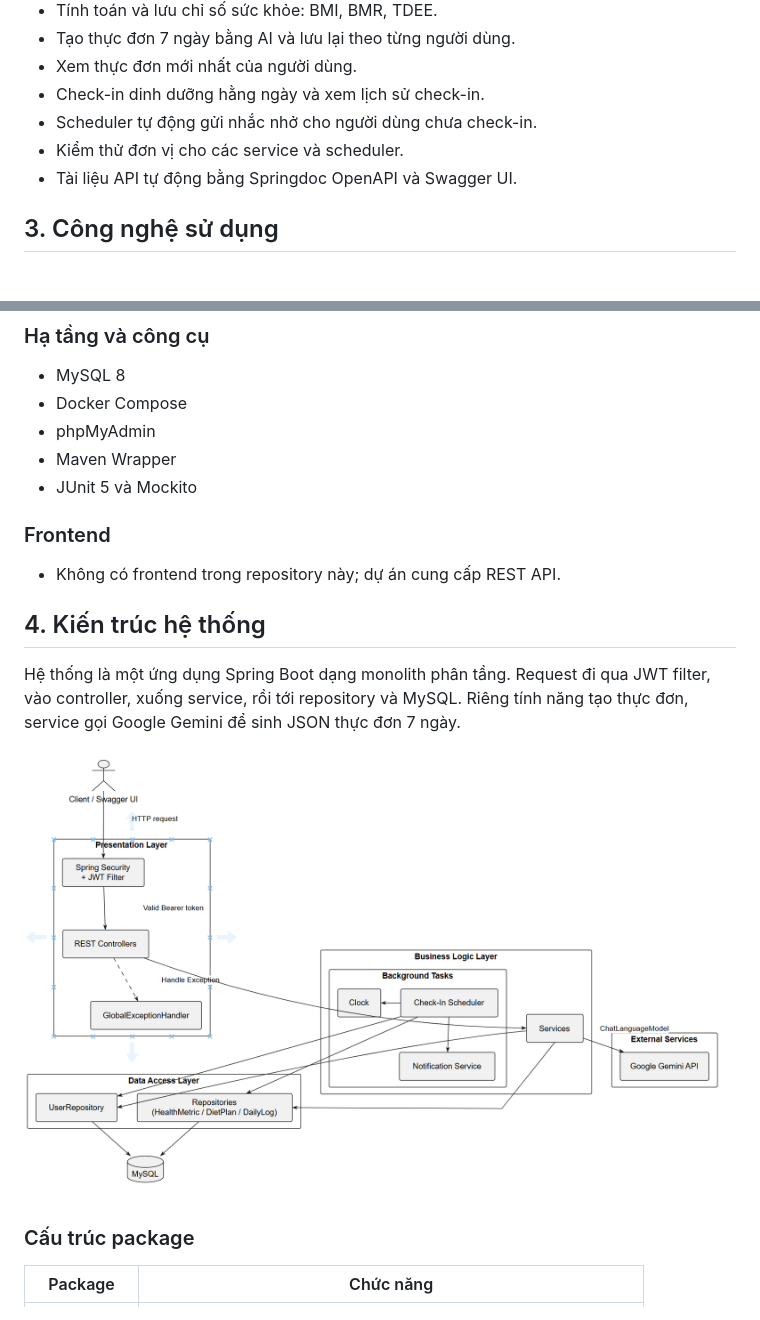
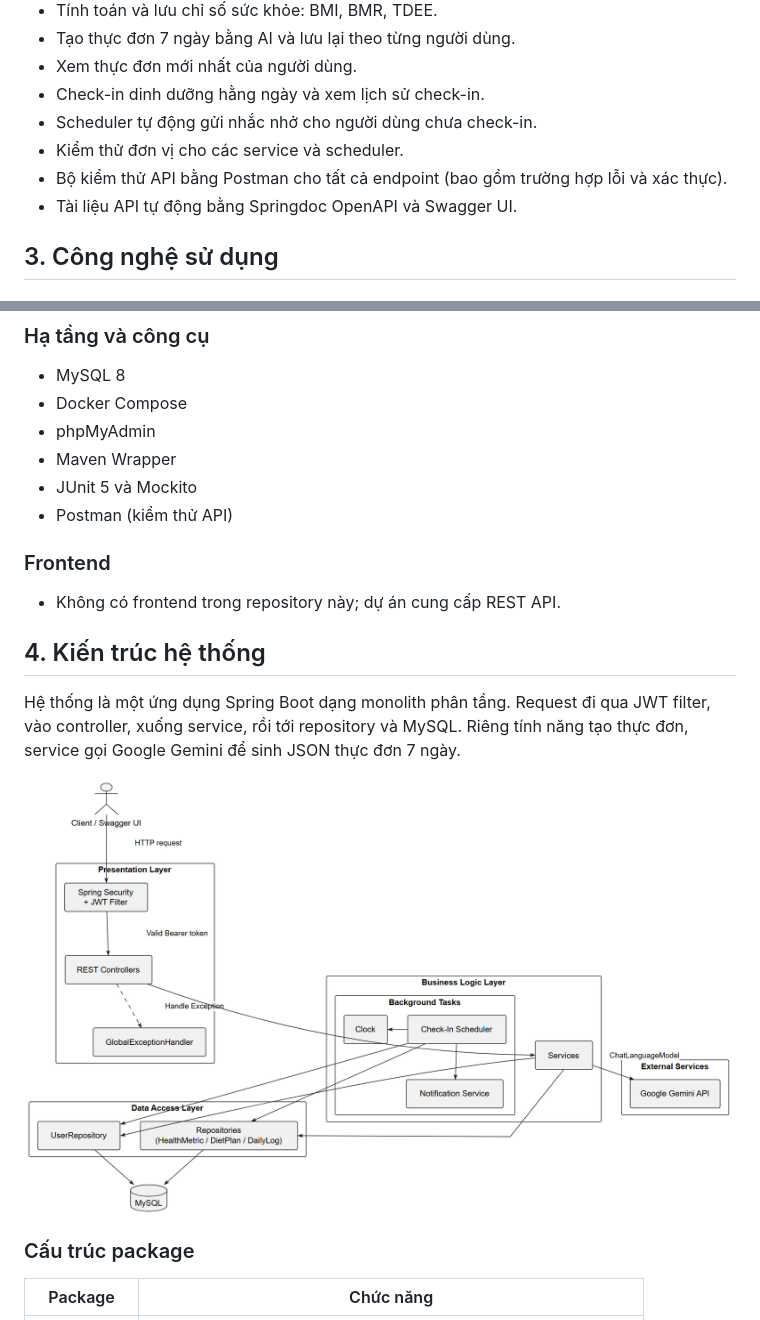
Before and after one commit to TrungKien-tikey/Fitness-Nutrition_Tracking, a Markdown page: README.md, 2 parts joined by grey strips. Drawn GitHub-style; pictures changed too: docs/images/KTHTFitness.png.

Commit message:
test: thêm bộ kiểm thử Postman và cập nhật tài liệu

```diff
--- a/README.md
+++ b/README.md
@@ -24,6 +24,7 @@ Fitness & Nutrition Tracking API cung cấp nền tảng theo dõi sức khỏe
 - Check-in dinh dưỡng hằng ngày và xem lịch sử check-in.
 - Scheduler tự động gửi nhắc nhở cho người dùng chưa check-in.
 - Kiểm thử đơn vị cho các service và scheduler.
+- Bộ kiểm thử API bằng Postman cho tất cả endpoint (bao gồm trường hợp lỗi và xác thực).
 - Tài liệu API tự động bằng Springdoc OpenAPI và Swagger UI.
 
 ## 3. Công nghệ sử dụng
@@ -52,6 +53,7 @@ Fitness & Nutrition Tracking API cung cấp nền tảng theo dõi sức khỏe
 - phpMyAdmin
 - Maven Wrapper
 - JUnit 5 và Mockito
+- Postman (kiểm thử API)
 
 ### Frontend
 
```
Also changed, not shown: other parts of README.md (+22 -0 lines), 1 other file.
